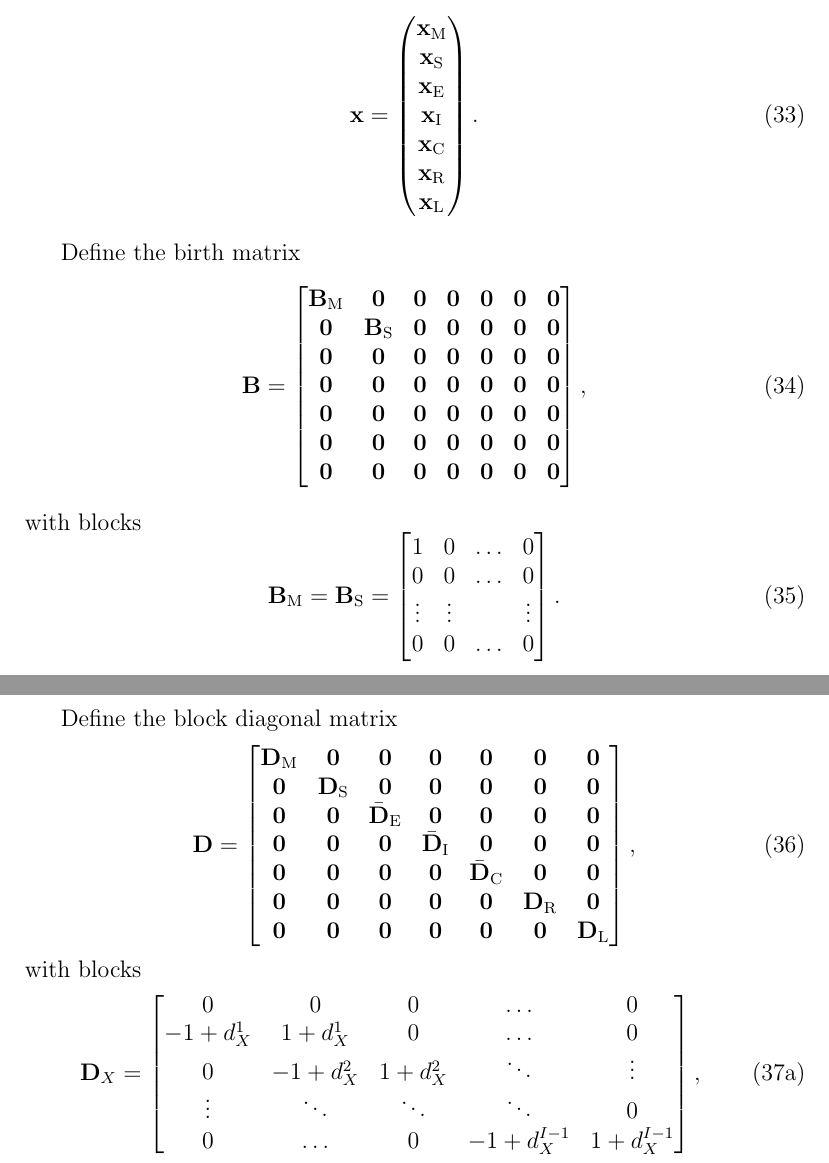
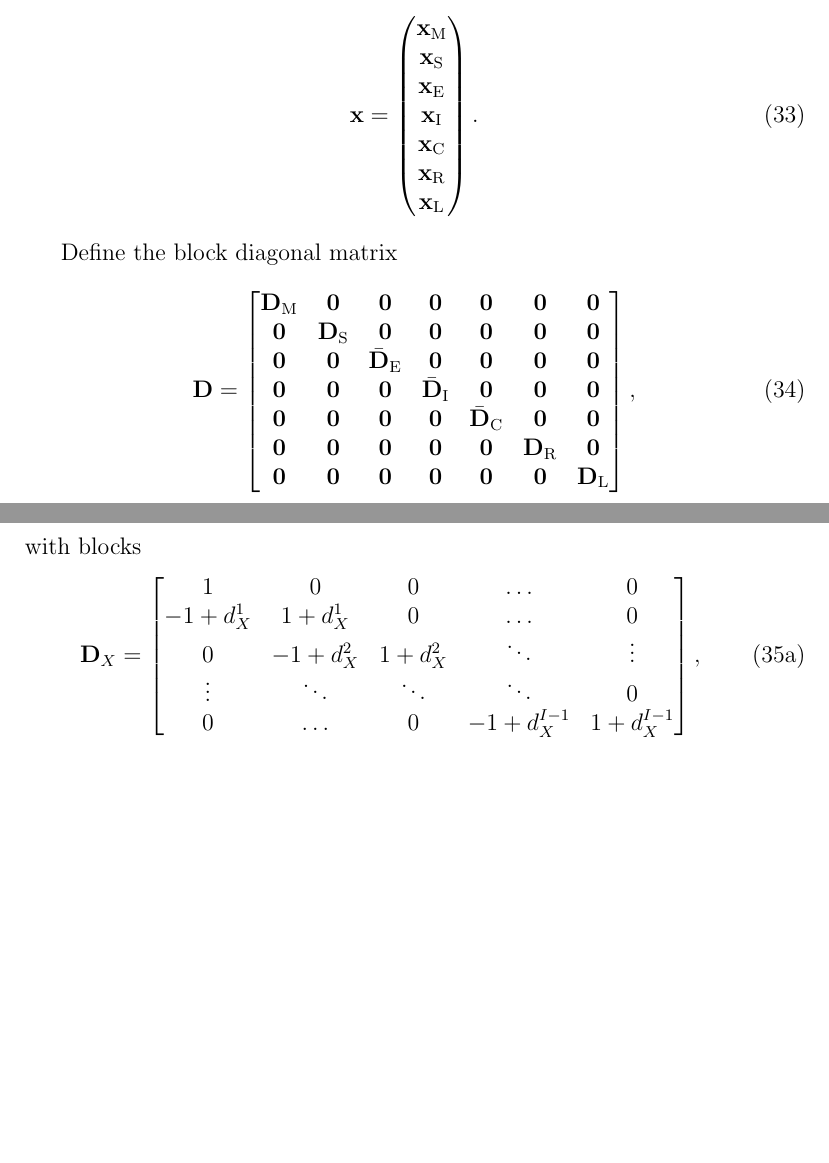
Before and after one commit to janmedlock/FMDV_immune_dynamics, a LaTeX document (notes/initial_conditions.tex): two parts of pages 15 and 16 of 18, joined at a grey line, cut so that both start at the same text, the shorter picture padded with empty space. Compiled offline with pdfLaTeX; a missing bibliography style is replaced by a similar one.

Commit message:
Remove B matrix and fix first diagonal entry of D_X matrix.

```diff
--- a/notes/initial_conditions.tex
+++ b/notes/initial_conditions.tex
@@ -1095,44 +1095,6 @@ and let $\vec{x}$ be the $\vec{x}_X$'s stacked into a single vector,
   \end{pmatrix}.
 \end{equation}
 
-Define the birth matrix
-\begin{equation}
-  \mat{B} =
-  \begin{bmatrix}
-    \mat{B}_{\mathrm{M}} & \mat{0} & \mat{0} &
-    \mat{0} & \mat{0} & \mat{0} & \mat{0}
-    \\
-    \mat{0} & \mat{B}_{\mathrm{S}} & \mat{0} &
-    \mat{0} & \mat{0} & \mat{0} & \mat{0}
-    \\
-    \mat{0} & \mat{0} & \mat{0} & \mat{0} &
-    \mat{0} & \mat{0} & \mat{0}
-    \\
-    \mat{0} & \mat{0} & \mat{0} & \mat{0} &
-    \mat{0} & \mat{0} & \mat{0}
-    \\
-    \mat{0} & \mat{0} & \mat{0} & \mat{0} &
-    \mat{0} & \mat{0} & \mat{0}
-    \\
-    \mat{0} & \mat{0} & \mat{0} & \mat{0} &
-    \mat{0} & \mat{0} & \mat{0}
-    \\
-    \mat{0} & \mat{0} & \mat{0} & \mat{0} &
-    \mat{0} & \mat{0} & \mat{0}
-  \end{bmatrix},
-\end{equation}
-with blocks
-\begin{equation}
-  \mat{B}_{\mathrm{M}} = \mat{B}_{\mathrm{S}}
-  =
-  \begin{bmatrix}
-    1 & 0 & \hdots & 0 \\
-    0 & 0 & \hdots & 0 \\
-    \vdots & \vdots & & \vdots \\
-    0 & 0 & \hdots & 0
-  \end{bmatrix}.
-\end{equation}
-
 Define the block diagonal matrix
 \begin{align}
   \mat{D} &=
@@ -1164,7 +1126,7 @@ with blocks
   \begin{align}
     \mat{D}_X &=
     \begin{bmatrix}
-      0 & 0 & 0 & \hdots & 0
+      1 & 0 & 0 & \hdots & 0
       \\
       - 1 + d_X^1 & 1 + d_X^1 & 0 & \hdots & 0
       \\
```
Also changed, not shown: notes/initial_conditions.tex (2 more changed lines).
